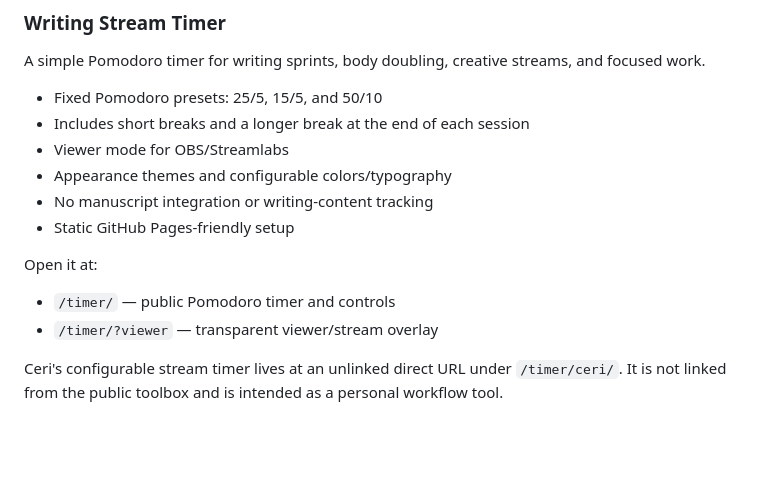
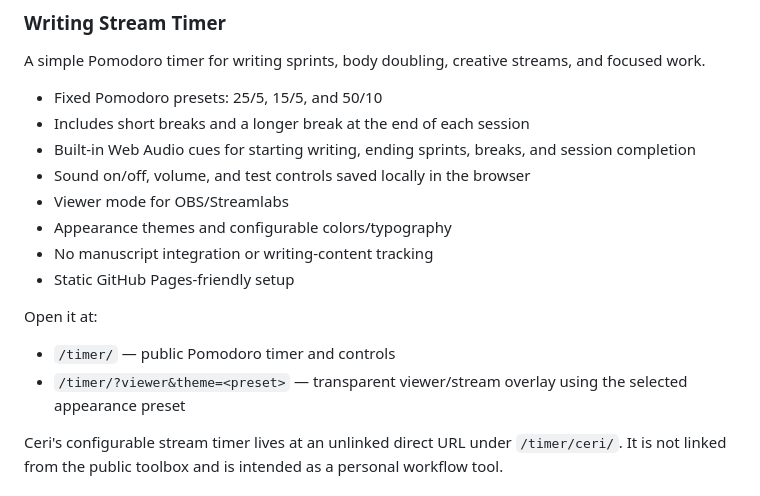
Before and after one commit to pkmnSidiko/writing-stream-timer, a Markdown page: README.md, the part around the change. Rendered like a GitHub page; blank space fills up the shorter version.

Commit message:
Document Pomodoro sound cues

```diff
--- a/README.md
+++ b/README.md
@@ -16,6 +16,8 @@ A simple Pomodoro timer for writing sprints, body doubling, creative streams, an
 
 - Fixed Pomodoro presets: 25/5, 15/5, and 50/10
 - Includes short breaks and a longer break at the end of each session
+- Built-in Web Audio cues for starting writing, ending sprints, breaks, and session completion
+- Sound on/off, volume, and test controls saved locally in the browser
 - Viewer mode for OBS/Streamlabs
 - Appearance themes and configurable colors/typography
 - No manuscript integration or writing-content tracking
@@ -24,7 +26,7 @@ A simple Pomodoro timer for writing sprints, body doubling, creative streams, an
 Open it at:
 
 - `/timer/` — public Pomodoro timer and controls
-- `/timer/?viewer` — transparent viewer/stream overlay
+- `/timer/?viewer&theme=<preset>` — transparent viewer/stream overlay using the selected appearance preset
 
 Ceri's configurable stream timer lives at an unlinked direct URL under `/timer/ceri/`. It is not linked from the public toolbox and is intended as a personal workflow tool.
 
```
